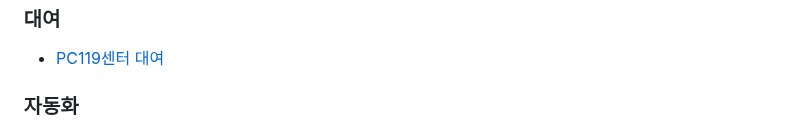
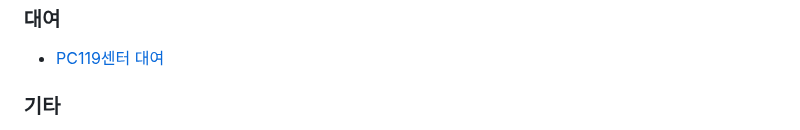
Before and after one commit to parksb/campus-life, a Markdown page: README.md, the part around one of its changes. GitHub-like rendering.

```diff
--- a/README.md
+++ b/README.md
@@ -110,5 +110,5 @@
 
 * [PC119센터 대여](http://pc119.ajou.ac.kr)
 
-### 자동화
+### 기타
 
```
Also changed, not shown: other parts of README.md (+2 -0 lines).
